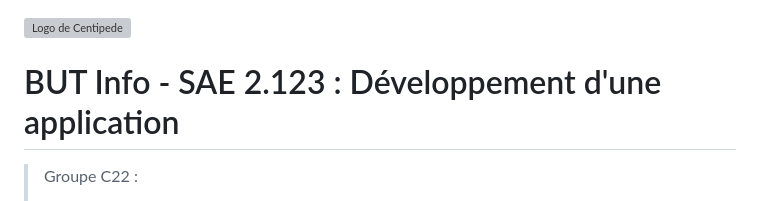
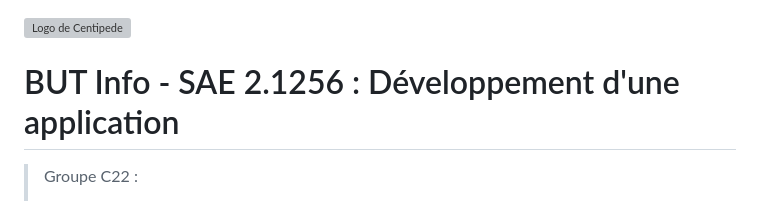
Before and after one commit to Poulouc/Retro_Centipede, a Markdown page: README.md, the part around the change. Drawn GitHub-style; grey boxes are pictures that could not be loaded.

```diff
--- a/README.md
+++ b/README.md
@@ -1,6 +1,6 @@
 ![Logo de Centipede](https://upload.wikimedia.org/wikipedia/commons/thumb/1/17/Centipede_Logo.svg/1024px-Centipede_Logo.svg.png)
 
-# BUT Info - SAE 2.123 : Développement d'une application
+# BUT Info - SAE 2.1256 : Développement d'une application
 
 > Groupe C22 :
 > - Julien RAVILLY
```
